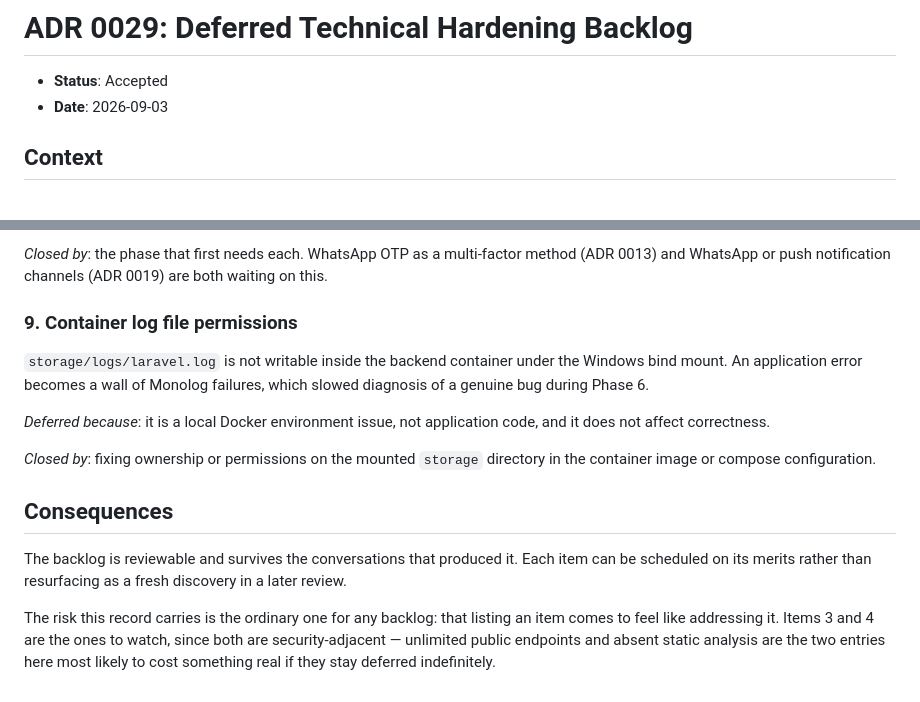
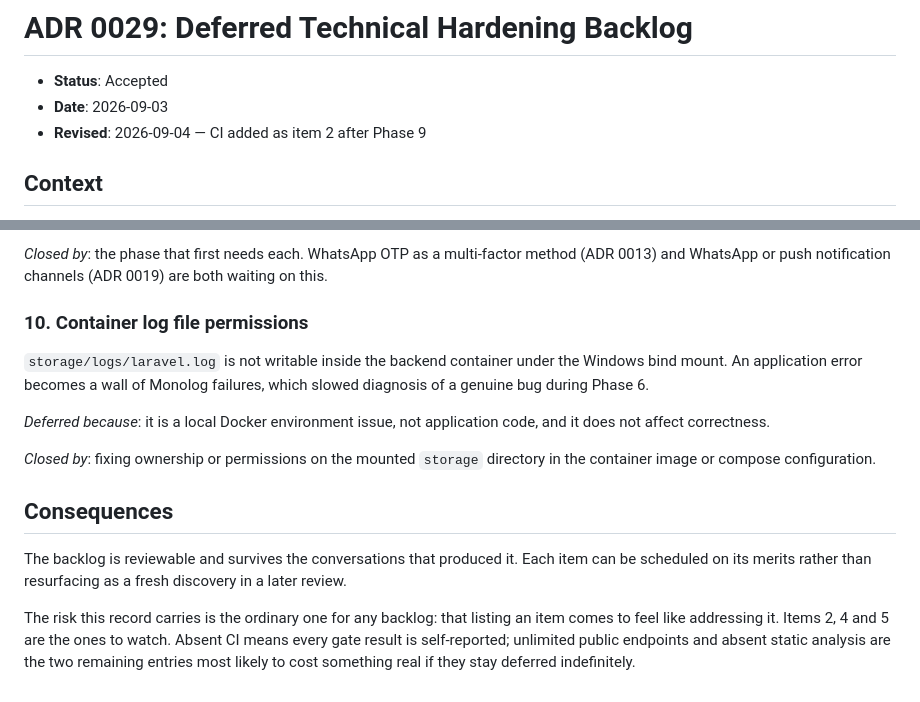
Before and after one commit to arrmjo-jpg/alphamaster, a Markdown page: docs/adr/0029-deferred-technical-hardening-backlog.md, 2 parts joined by grey strips. Rendered like a GitHub page.

```diff
--- a/docs/adr/0029-deferred-technical-hardening-backlog.md
+++ b/docs/adr/0029-deferred-technical-hardening-backlog.md
@@ -2,6 +2,7 @@
 
 * **Status**: Accepted
 * **Date**: 2026-09-03
+* **Revised**: 2026-09-04 — CI added as item 2 after Phase 9
 
 ## Context
 
@@ -79,7 +90,7 @@ The Integration module implements SMS only. Email, WhatsApp, storage and AI were
 
 *Closed by*: the phase that first needs each. WhatsApp OTP as a multi-factor method (ADR 0013) and WhatsApp or push notification channels (ADR 0019) are both waiting on this.
 
-### 9. Container log file permissions
+### 10. Container log file permissions
 
 `storage/logs/laravel.log` is not writable inside the backend container under the Windows bind mount. An application error becomes a wall of Monolog failures, which slowed diagnosis of a genuine bug during Phase 6.
 
@@ -91,4 +102,4 @@ The Integration module implements SMS only. Email, WhatsApp, storage and AI were
 
 The backlog is reviewable and survives the conversations that produced it. Each item can be scheduled on its merits rather than resurfacing as a fresh discovery in a later review.
 
-The risk this record carries is the ordinary one for any backlog: that listing an item comes to feel like addressing it. Items 3 and 4 are the ones to watch, since both are security-adjacent — unlimited public endpoints and absent static analysis are the two entries here most likely to cost something real if they stay deferred indefinitely.
+The risk this record carries is the ordinary one for any backlog: that listing an item comes to feel like addressing it. Items 2, 4 and 5 are the ones to watch. Absent CI means every gate result is self-reported; unlimited public endpoints and absent static analysis are the two remaining entries most likely to cost something real if they stay deferred indefinitely.
```
Also changed, not shown: other parts of docs/adr/0029-deferred-technical-hardening-backlog.md (+17 -7 lines).
